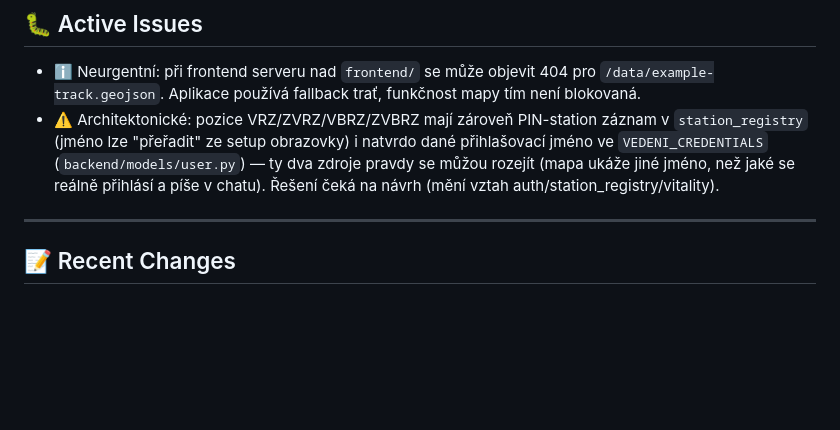
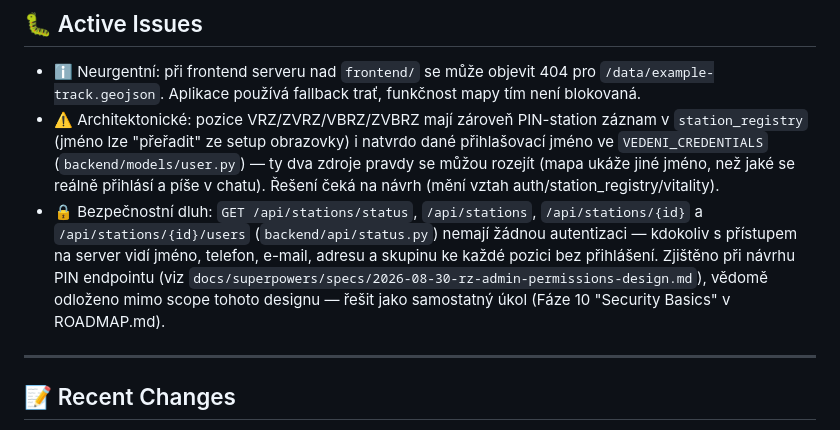
Before and after one commit to Ypsilonx/Rally-safety-organization-app, a Markdown page: STATUS.md, the part around the change. Drawn GitHub-style; blank space fills up the shorter version.

```diff
--- a/STATUS.md
+++ b/STATUS.md
@@ -69,6 +69,14 @@ Plný plán a checklisty jednotlivých fází jsou v [ROADMAP.md](ROADMAP.md).
   (`backend/models/user.py`) — ty dva zdroje pravdy se můžou rozejít
   (mapa ukáže jiné jméno, než jaké se reálně přihlásí a píše v chatu).
   Řešení čeká na návrh (mění vztah auth/station_registry/vitality).
+- 🔒 Bezpečnostní dluh: `GET /api/stations/status`, `/api/stations`,
+  `/api/stations/{id}` a `/api/stations/{id}/users` (`backend/api/status.py`)
+  nemají žádnou autentizaci — kdokoliv s přístupem na server vidí jméno,
+  telefon, e-mail, adresu a skupinu ke každé pozici bez přihlášení. Zjištěno
+  při návrhu PIN endpointu (viz
+  `docs/superpowers/specs/2026-08-30-rz-admin-permissions-design.md`),
+  vědomě odloženo mimo scope tohoto designu — řešit jako samostatný úkol
+  (Fáze 10 "Security Basics" v ROADMAP.md).
 
 ---
 
```
Also changed, not shown: 1 other file.
